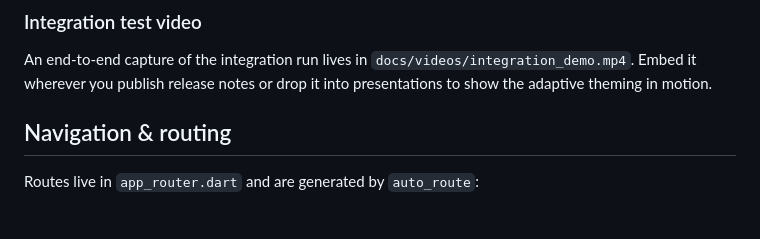
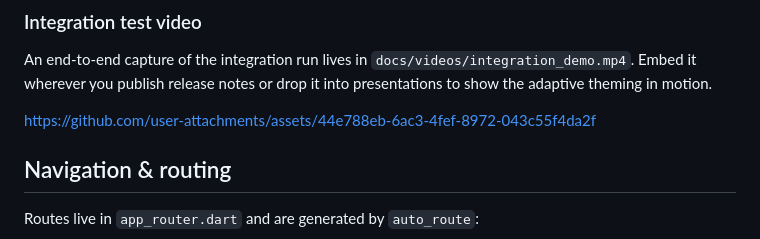
Before and after one commit to johnhcolani/Aurora-Info-Session, a Markdown page: README.md, the part around the change. Drawn GitHub-style; blank space fills up the shorter version.

Commit message:
Add link to integration test video
Added a link to the integration test video in README.

```diff
--- a/README.md
+++ b/README.md
@@ -92,6 +92,13 @@ flutter run -d <device-id>
 
 An end-to-end capture of the integration run lives in `docs/videos/integration_demo.mp4`. Embed it wherever you publish release notes or drop it into presentations to show the adaptive theming in motion.
 
+
+
+
+https://github.com/user-attachments/assets/44e788eb-6ac3-4fef-8972-043c55f4da2f
+
+
+
 ## Navigation & routing
 
 Routes live in `app_router.dart` and are generated by `auto_route`:
```
